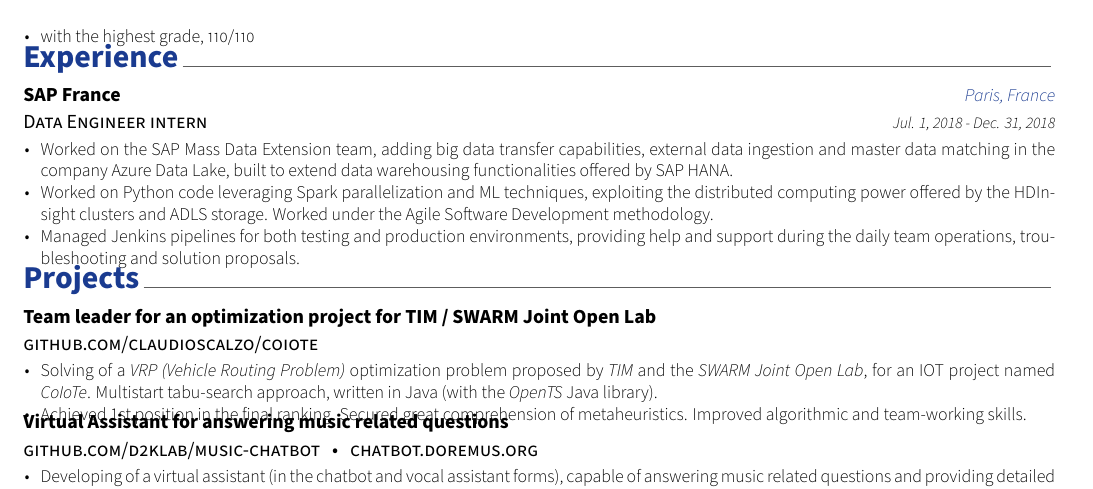
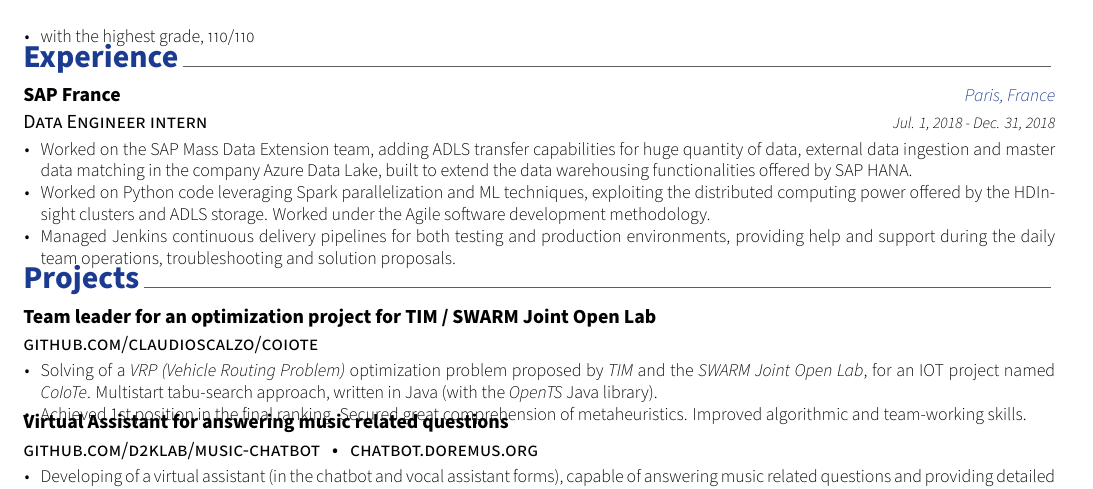
Before and after one commit to claudioscalzo/cv, a LaTeX CV (cv.tex, which reads resume/experience.tex): part of the page, cut so that both start at the same text. Compiled offline with XeLaTeX.

Commit message:
Improve some sentence structures in experience description

```diff
--- a/cv.tex
+++ b/cv.tex
@@ -54,7 +54,7 @@
 % Available options: circle|rectangle,edge/noedge,left/right
 \photo[rectangle,noedge,right]{./images/profile.png}
 \name{Claudio}{Scalzo}
-\position{Software Engineering and Data Science student~~~\textbullet~~~Data Engineer intern at Sap}
+\position{Software Engineering and Data Science student~~~\textbullet~~~Data Engineer intern at SAP}
 %\address{}
 
 \mobile{(+39) 346 24 55 116}
--- a/resume/experience.tex
+++ b/resume/experience.tex
@@ -17,9 +17,9 @@
     {Jul. 1, 2018 - Dec. 31, 2018} % Date(s)
     {
       \begin{cvitems} % Description(s) of tasks/responsibilities
-        \item {Worked on the SAP Mass Data Extension team, adding big data transfer capabilities, external data ingestion and master data matching in the company Azure Data Lake, built to extend data warehousing functionalities offered by SAP HANA.}
-        \item {Worked on Python code leveraging Spark parallelization and ML techniques, exploiting the distributed computing power offered by the HDInsight clusters and ADLS storage. Worked under the Agile Software Development methodology.}
-        \item {Managed Jenkins pipelines for both testing and production environments, providing help and support during the daily team operations, troubleshooting and solution proposals.}
+        \item {Worked on the SAP Mass Data Extension team, adding ADLS transfer capabilities for huge quantity of data, external data ingestion and master data matching in the company Azure Data Lake, built to extend the data warehousing functionalities offered by SAP HANA.}
+        \item {Worked on Python code leveraging Spark parallelization and ML techniques, exploiting the distributed computing power offered by the HDInsight clusters and ADLS storage. Worked under the Agile software development methodology.}
+        \item {Managed Jenkins continuous delivery pipelines for both testing and production environments, providing help and support during the daily team operations, troubleshooting and solution proposals.}
       \end{cvitems}
     }
 %---------------------------------------------------------
```
Also changed, not shown: cv.pdf, 1 other file.
